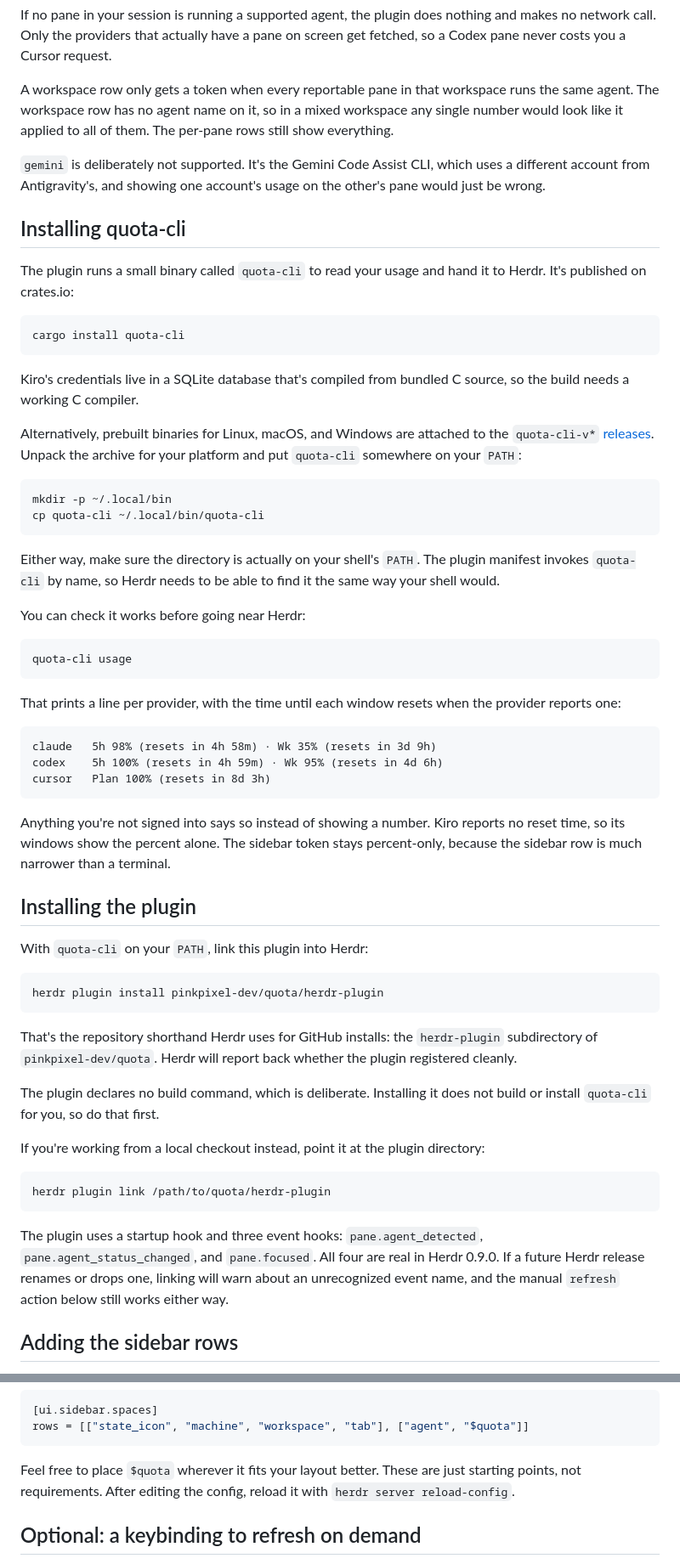
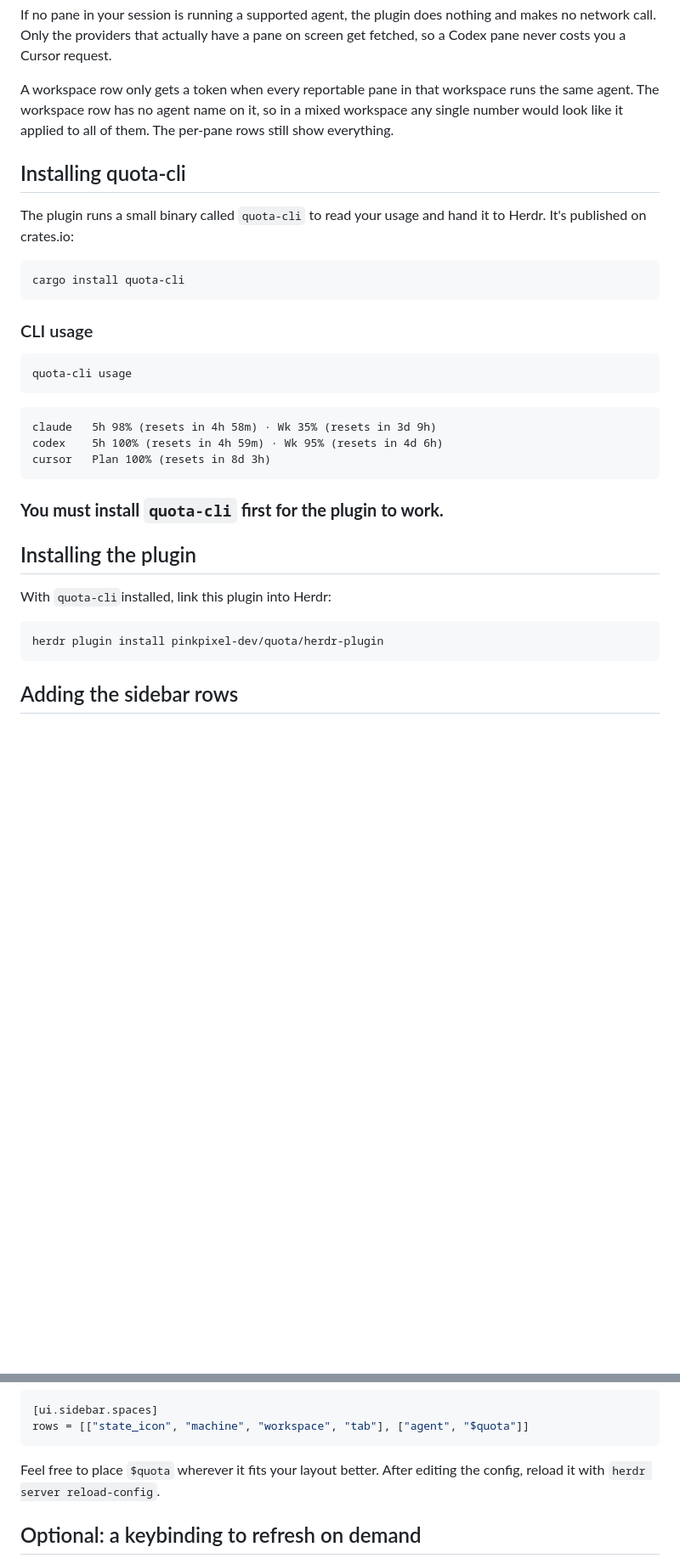
Before and after one commit to pinkpixel-dev/quota, a Markdown page: herdr-plugin/README.md, 2 parts joined by grey strips. Shown at 85% size. GitHub-like rendering; blank space fills up the shorter version.

Commit message:
docs: update README to clarify installation steps

````diff
--- a/herdr-plugin/README.md
+++ b/herdr-plugin/README.md
@@ -27,8 +27,6 @@ If no pane in your session is running a supported agent, the plugin does nothing
 
 A workspace row only gets a token when every reportable pane in that workspace runs the same agent. The workspace row has no agent name on it, so in a mixed workspace any single number would look like it applied to all of them. The per-pane rows still show everything.
 
-`gemini` is deliberately not supported. It's the Gemini Code Assist CLI, which uses a different account from Antigravity's, and showing one account's usage on the other's pane would just be wrong.
-
 ## Installing quota-cli
 
 The plugin runs a small binary called `quota-cli` to read your usage and hand it to Herdr. It's published on crates.io:
@@ -37,24 +35,11 @@ The plugin runs a small binary called `quota-cli` to read your usage and hand it
 cargo install quota-cli
 ```
 
-Kiro's credentials live in a SQLite database that's compiled from bundled C source, so the build needs a working C compiler.
-
-Alternatively, prebuilt binaries for Linux, macOS, and Windows are attached to the `quota-cli-v*` [releases](https://github.com/pinkpixel-dev/quota/releases). Unpack the archive for your platform and put `quota-cli` somewhere on your `PATH`:
-
-```bash
-mkdir -p ~/.local/bin
-cp quota-cli ~/.local/bin/quota-cli
-```
-
-Either way, make sure the directory is actually on your shell's `PATH`. The plugin manifest invokes `quota-cli` by name, so Herdr needs to be able to find it the same way your shell would.
-
-You can check it works before going near Herdr:
+### CLI usage
 
 ```bash
 quota-cli usage
 ```
-
-That prints a line per provider, with the time until each window resets when the provider reports one:
 
 ```text
 claude   5h 98% (resets in 4h 58m) · Wk 35% (resets in 3d 9h)
@@ -62,27 +47,15 @@ codex    5h 100% (resets in 4h 59m) · Wk 95% (resets in 4d 6h)
 cursor   Plan 100% (resets in 8d 3h)
 ```
 
-Anything you're not signed into says so instead of showing a number. Kiro reports no reset time, so its windows show the percent alone. The sidebar token stays percent-only, because the sidebar row is much narrower than a terminal.
+### **You must install `quota-cli` first for the plugin to work.**
 
 ## Installing the plugin
 
-With `quota-cli` on your `PATH`, link this plugin into Herdr:
+With `quota-cli`installed, link this plugin into Herdr:
 
 ```bash
 herdr plugin install pinkpixel-dev/quota/herdr-plugin
 ```
-
-That's the repository shorthand Herdr uses for GitHub installs: the `herdr-plugin` subdirectory of `pinkpixel-dev/quota`. Herdr will report back whether the plugin registered cleanly.
-
-The plugin declares no build command, which is deliberate. Installing it does not build or install `quota-cli` for you, so do that first.
-
-If you're working from a local checkout instead, point it at the plugin directory:
-
-```bash
-herdr plugin link /path/to/quota/herdr-plugin
-```
-
-The plugin uses a startup hook and three event hooks: `pane.agent_detected`, `pane.agent_status_changed`, and `pane.focused`. All four are real in Herdr 0.9.0. If a future Herdr release renames or drops one, linking will warn about an unrecognized event name, and the manual `refresh` action below still works either way.
 
 ## Adding the sidebar rows
 
@@ -102,7 +75,7 @@ For the spaces sidebar:
 rows = [["state_icon", "machine", "workspace", "tab"], ["agent", "$quota"]]
 ```
 
-Feel free to place `$quota` wherever it fits your layout better. These are just starting points, not requirements. After editing the config, reload it with `herdr server reload-config`.
+Feel free to place `$quota` wherever it fits your layout better. After editing the config, reload it with `herdr server reload-config`.
 
 ## Optional: a keybinding to refresh on demand
 
````
Also changed, not shown: other parts of herdr-plugin/README.md (+17 -0 lines).
